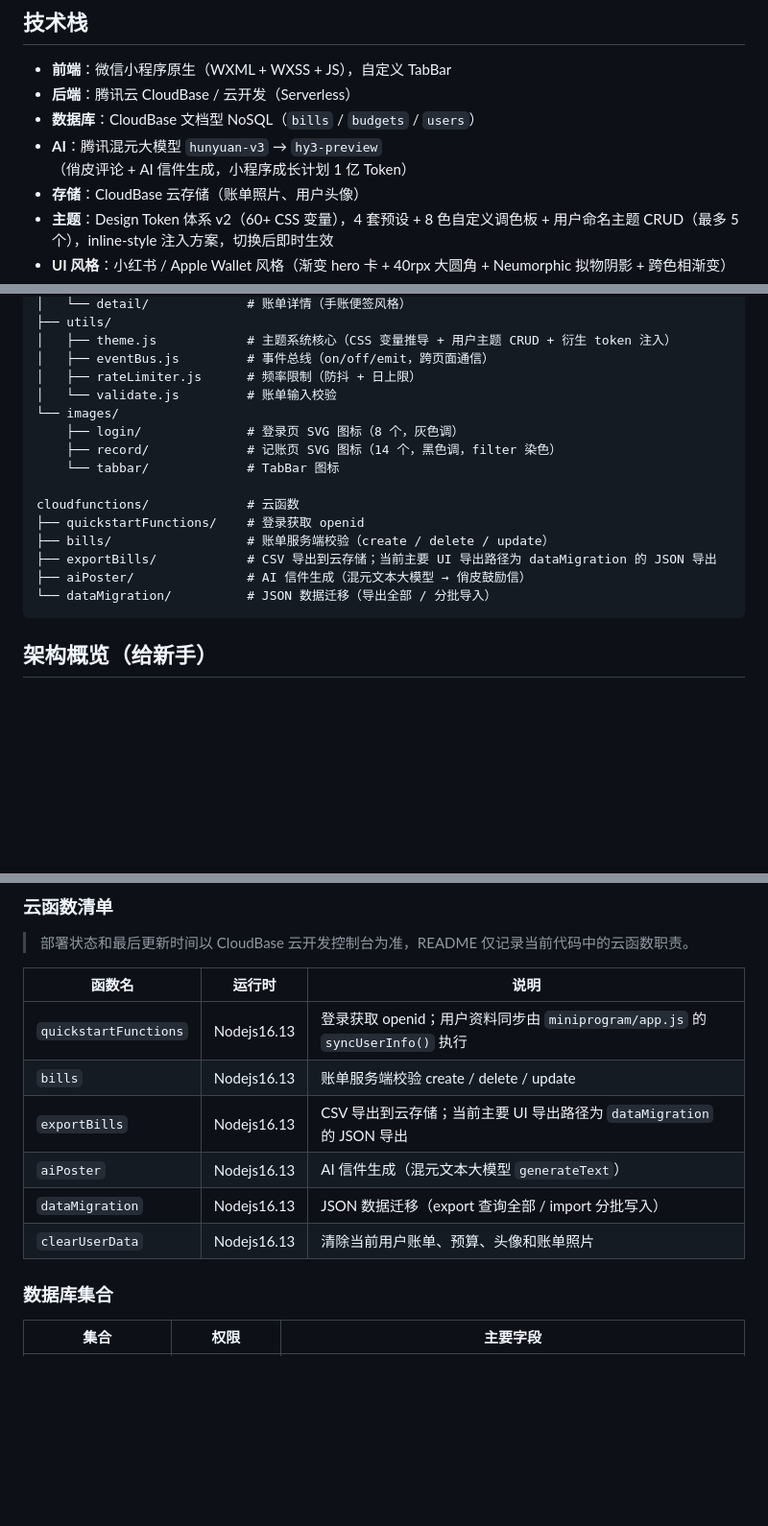
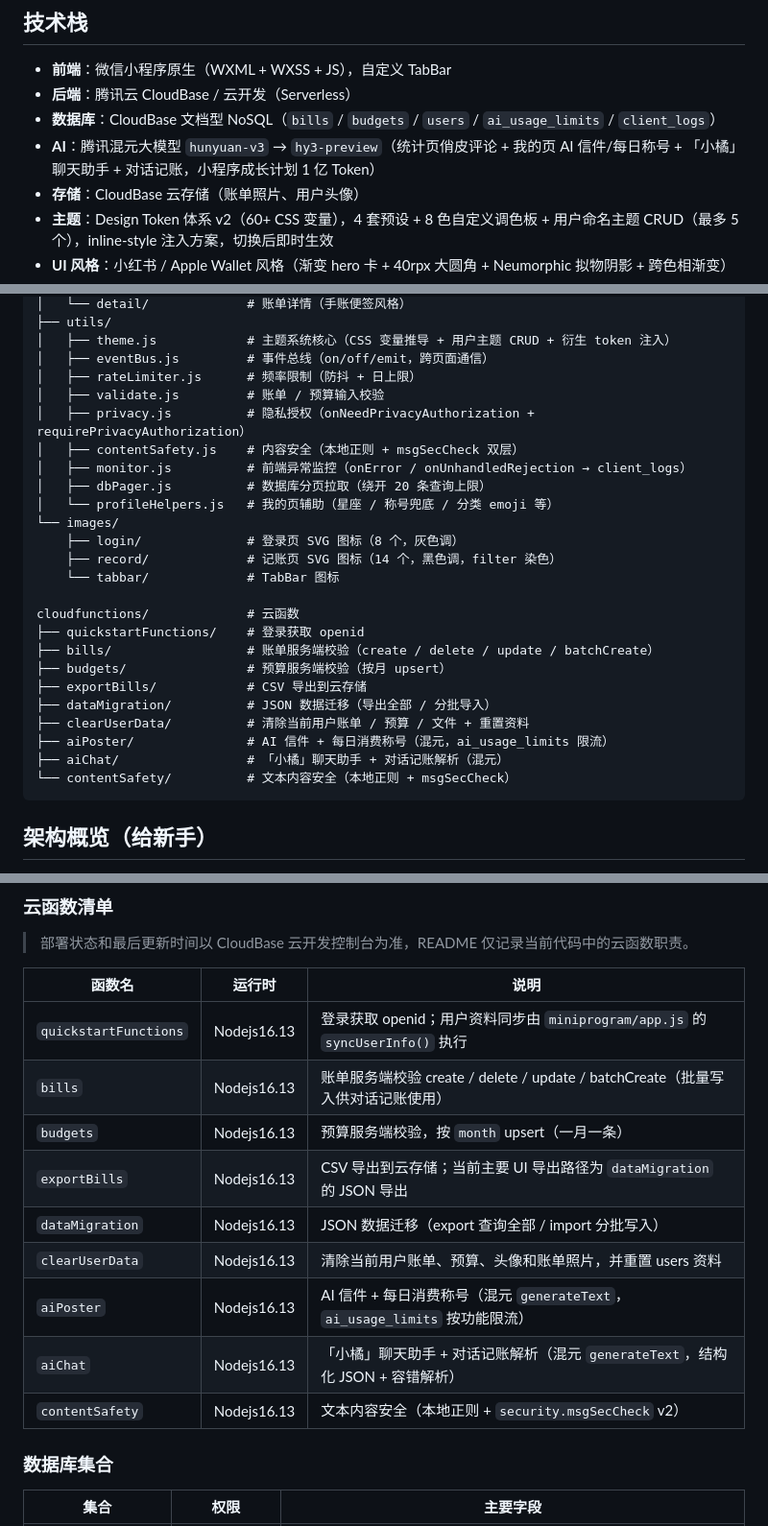
Before and after one commit to aichijuzi3209520851-lang/Juji---Manual-Expense-Tracker-WeChat-Mini-Program, a Markdown page: README.md, 3 parts joined by grey strips. Shown at 96% size. Rendered like a GitHub page; blank space fills up the shorter version.

Commit message:
docs: 同步 README 与当前工程
- 数据库集合补全 ai_usage_limits / client_logs（共 5 个）
- 我的页功能补充「小橘」AI 聊天助手 + 对话记账
- 项目结构 utils 补全 5 个（privacy/contentSafety/monitor/dbPager/profileHelpers）
- cloudfunctions 补全 budgets/clearUserData/aiChat/contentSafety（共 9 个）
- 云函数清单表、AI 能力、开始步骤、架构概览同步对齐实际职责

Co-Authored-By: Claude Opus 4.8 <noreply@anthropic.com>

````diff
--- a/README.md
+++ b/README.md
@@ -6,8 +6,8 @@
 
 - **前端**：微信小程序原生（WXML + WXSS + JS），自定义 TabBar
 - **后端**：腾讯云 CloudBase / 云开发（Serverless）
-- **数据库**：CloudBase 文档型 NoSQL（`bills` / `budgets` / `users`）
-- **AI**：腾讯混元大模型 `hunyuan-v3` → `hy3-preview`（俏皮评论 + AI 信件生成，小程序成长计划 1 亿 Token）
+- **数据库**：CloudBase 文档型 NoSQL（`bills` / `budgets` / `users` / `ai_usage_limits` / `client_logs`）
+- **AI**：腾讯混元大模型 `hunyuan-v3` → `hy3-preview`（统计页俏皮评论 + 我的页 AI 信件/每日称号 + 「小橘」聊天助手 + 对话记账，小程序成长计划 1 亿 Token）
 - **存储**：CloudBase 云存储（账单照片、用户头像）
 - **主题**：Design Token 体系 v2（60+ CSS 变量），4 套预设 + 8 色自定义调色板 + 用户命名主题 CRUD（最多 5 个），inline-style 注入方案，切换后即时生效
 - **UI 风格**：小红书 / Apple Wallet 风格（渐变 hero 卡 + 40rpx 大圆角 + Neumorphic 拟物阴影 + 跨色相渐变）
@@ -156,7 +158,12 @@ miniprogram/                # 小程序前端
 │   ├── theme.js            # 主题系统核心（CSS 变量推导 + 用户主题 CRUD + 衍生 token 注入）
 │   ├── eventBus.js         # 事件总线（on/off/emit，跨页面通信）
 │   ├── rateLimiter.js      # 频率限制（防抖 + 日上限）
-│   └── validate.js         # 账单输入校验
+│   ├── validate.js         # 账单 / 预算输入校验
+│   ├── privacy.js          # 隐私授权（onNeedPrivacyAuthorization + requirePrivacyAuthorization）
+│   ├── contentSafety.js    # 内容安全（本地正则 + msgSecCheck 双层）
+│   ├── monitor.js          # 前端异常监控（onError / onUnhandledRejection → client_logs）
+│   ├── dbPager.js          # 数据库分页拉取（绕开 20 条查询上限）
+│   └── profileHelpers.js   # 我的页辅助（星座 / 称号兜底 / 分类 emoji 等）
 └── images/
     ├── login/              # 登录页 SVG 图标（8 个，灰色调）
     ├── record/             # 记账页 SVG 图标（14 个，黑色调，filter 染色）
@@ -164,10 +171,14 @@ miniprogram/                # 小程序前端
 
 cloudfunctions/             # 云函数
 ├── quickstartFunctions/    # 登录获取 openid
-├── bills/                  # 账单服务端校验（create / delete / update）
-├── exportBills/            # CSV 导出到云存储；当前主要 UI 导出路径为 dataMigration 的 JSON 导出
-├── aiPoster/               # AI 信件生成（混元文本大模型 → 俏皮鼓励信）
-└── dataMigration/          # JSON 数据迁移（导出全部 / 分批导入）
+├── bills/                  # 账单服务端校验（create / delete / update / batchCreate）
+├── budgets/                # 预算服务端校验（按月 upsert）
+├── exportBills/            # CSV 导出到云存储
+├── dataMigration/          # JSON 数据迁移（导出全部 / 分批导入）
+├── clearUserData/          # 清除当前用户账单 / 预算 / 文件 + 重置资料
+├── aiPoster/               # AI 信件 + 每日消费称号（混元，ai_usage_limits 限流）
+├── aiChat/                 # 「小橘」聊天助手 + 对话记账解析（混元）
+└── contentSafety/          # 文本内容安全（本地正则 + msgSecCheck）
 ```
 
 ## 架构概览（给新手）
@@ -229,11 +240,14 @@ cloudfunctions/             # 云函数
 | 函数名 | 运行时 | 说明 |
 |--------|--------|------|
 | `quickstartFunctions` | Nodejs16.13 | 登录获取 openid；用户资料同步由 `miniprogram/app.js` 的 `syncUserInfo()` 执行 |
-| `bills` | Nodejs16.13 | 账单服务端校验 create / delete / update |
+| `bills` | Nodejs16.13 | 账单服务端校验 create / delete / update / batchCreate（批量写入供对话记账使用） |
+| `budgets` | Nodejs16.13 | 预算服务端校验，按 `month` upsert（一月一条） |
 | `exportBills` | Nodejs16.13 | CSV 导出到云存储；当前主要 UI 导出路径为 `dataMigration` 的 JSON 导出 |
-| `aiPoster` | Nodejs16.13 | AI 信件生成（混元文本大模型 `generateText`） |
 | `dataMigration` | Nodejs16.13 | JSON 数据迁移（export 查询全部 / import 分批写入） |
-| `clearUserData` | Nodejs16.13 | 清除当前用户账单、预算、头像和账单照片 |
+| `clearUserData` | Nodejs16.13 | 清除当前用户账单、预算、头像和账单照片，并重置 users 资料 |
+| `aiPoster` | Nodejs16.13 | AI 信件 + 每日消费称号（混元 `generateText`，`ai_usage_limits` 按功能限流） |
+| `aiChat` | Nodejs16.13 | 「小橘」聊天助手 + 对话记账解析（混元 `generateText`，结构化 JSON + 容错解析） |
+| `contentSafety` | Nodejs16.13 | 文本内容安全（本地正则 + `security.msgSecCheck` v2） |
 
 ### 数据库集合
 
````
Also changed, not shown: other parts of README.md (+6 -3 lines).
